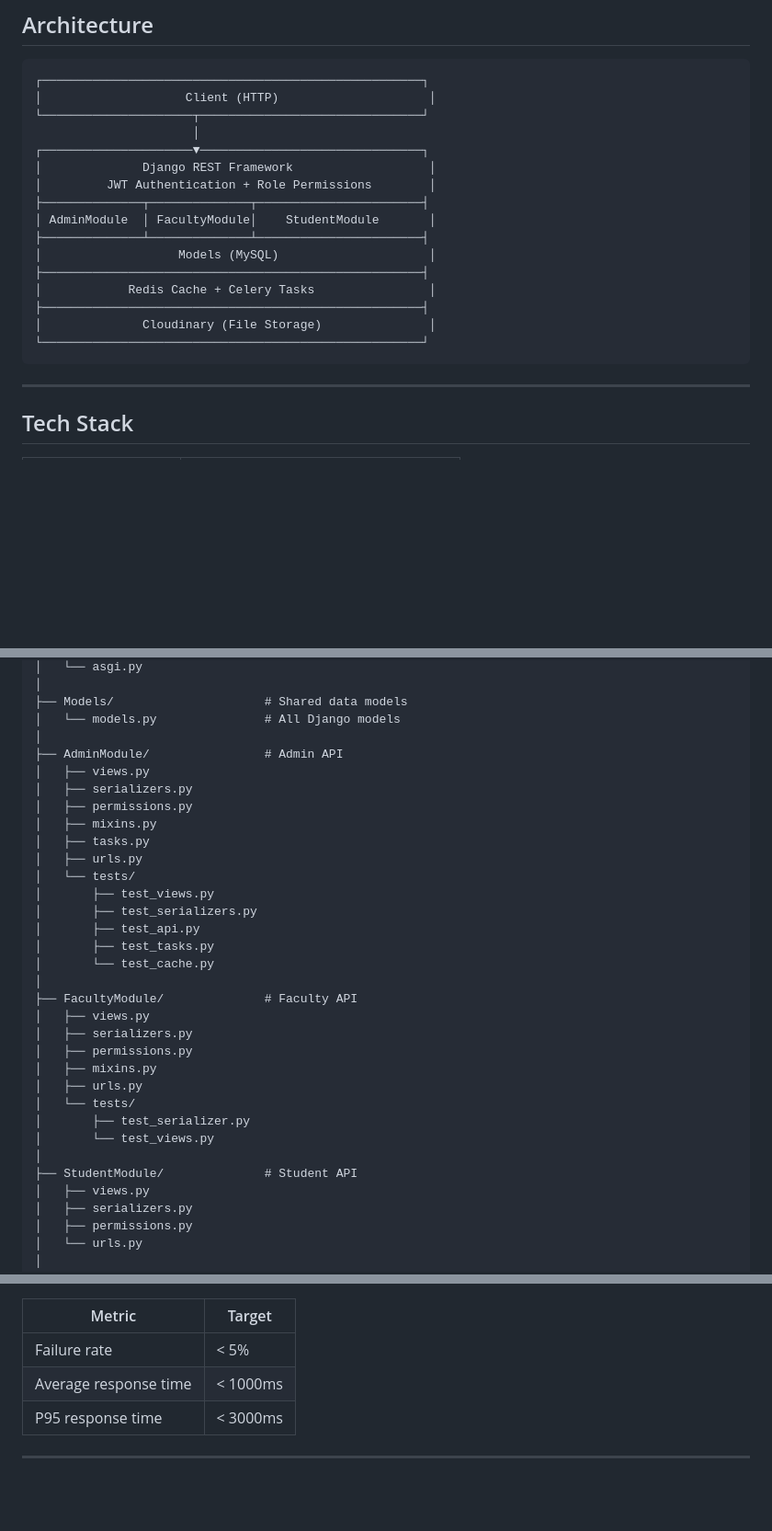
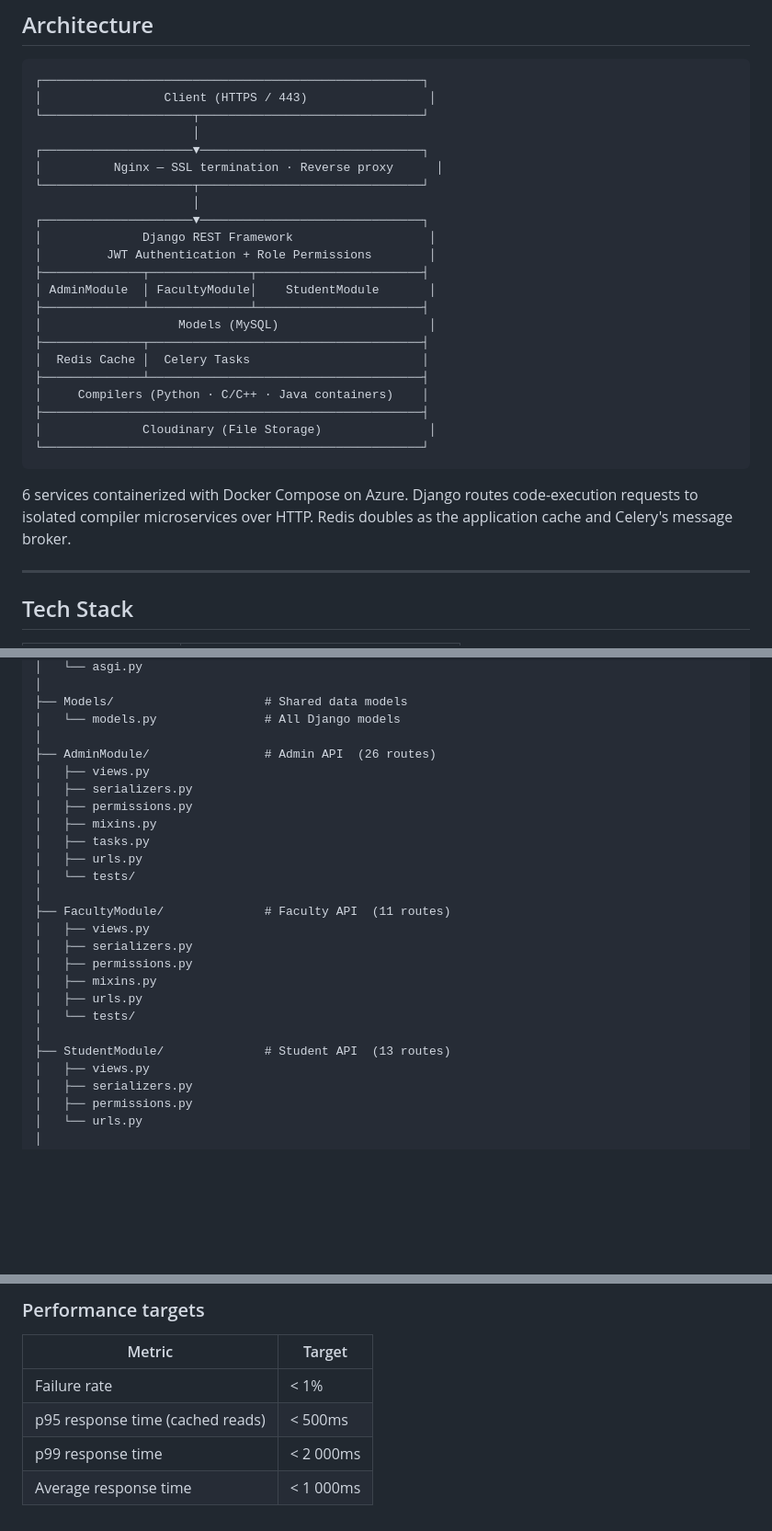
Before and after one commit to Hasnat056/DRF_LMS, a Markdown page: README.md, 3 parts joined by grey strips. Shown at 92% size. Drawn GitHub-style; blank space fills up the shorter version.

````diff
--- a/README.md
+++ b/README.md
@@ -46,7 +47,11 @@ Results Calculated → Transcripts Generated → Semester Closed
 
 ```
 ┌─────────────────────────────────────────────────────┐
-│                    Client (HTTP)                     │
+│                 Client (HTTPS / 443)                 │
+└─────────────────────┬───────────────────────────────┘
+                      │
+┌─────────────────────▼───────────────────────────────┐
+│          Nginx — SSL termination · Reverse proxy      │
 └─────────────────────┬───────────────────────────────┘
                       │
 ┌─────────────────────▼───────────────────────────────┐
@@ -56,12 +61,16 @@ Results Calculated → Transcripts Generated → Semester Closed
 │ AdminModule  │ FacultyModule│    StudentModule       │
 ├──────────────┴──────────────┴───────────────────────┤
 │                   Models (MySQL)                     │
-├─────────────────────────────────────────────────────┤
-│            Redis Cache + Celery Tasks                │
+├──────────────┬──────────────────────────────────────┤
+│  Redis Cache │  Celery Tasks                        │
+├──────────────┴──────────────────────────────────────┤
+│     Compilers (Python · C/C++ · Java containers)    │
 ├─────────────────────────────────────────────────────┤
 │              Cloudinary (File Storage)               │
 └─────────────────────────────────────────────────────┘
 ```
+
+6 services containerized with Docker Compose on Azure. Django routes code-execution requests to isolated compiler microservices over HTTP. Redis doubles as the application cache and Celery's message broker.
 
 ---
 
@@ -132,7 +145,7 @@ NexusAPI/
 ├── Models/                     # Shared data models
 │   └── models.py               # All Django models
 │
-├── AdminModule/                # Admin API
+├── AdminModule/                # Admin API  (26 routes)
 │   ├── views.py
 │   ├── serializers.py
 │   ├── permissions.py
@@ -140,23 +153,16 @@ NexusAPI/
 │   ├── tasks.py
 │   ├── urls.py
 │   └── tests/
-│       ├── test_views.py
-│       ├── test_serializers.py
-│       ├── test_api.py
-│       ├── test_tasks.py
-│       └── test_cache.py
 │
-├── FacultyModule/              # Faculty API
+├── FacultyModule/              # Faculty API  (11 routes)
 │   ├── views.py
 │   ├── serializers.py
 │   ├── permissions.py
 │   ├── mixins.py
 │   ├── urls.py
 │   └── tests/
-│       ├── test_serializer.py
-│       └── test_views.py
 │
-├── StudentModule/              # Student API
+├── StudentModule/              # Student API  (13 routes)
 │   ├── views.py
 │   ├── serializers.py
 │   ├── permissions.py
@@ -479,8 +522,8 @@ NexusAPI includes three Locust load test scenarios.
+### Performance targets
 
 | Metric | Target |
 |--------|--------|
-| Failure rate | < 5% |
-| Average response time | < 1000ms |
-| P95 response time | < 3000ms |
-
----
+| Failure rate | < 1% |
+| p95 response time (cached reads) | < 500ms |
+| p99 response time | < 2 000ms |
+| Average response time | < 1 000ms |
````
Also changed, not shown: other parts of README.md (+66 -24 lines).
